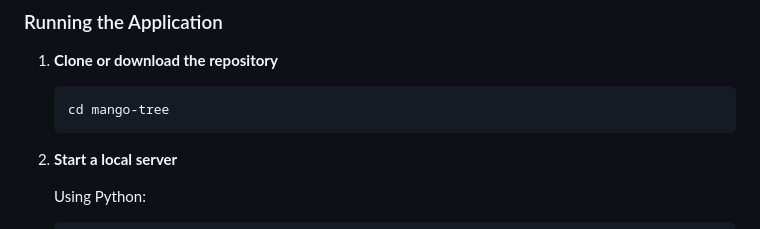
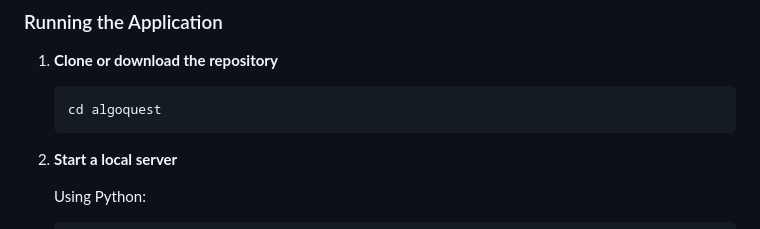
Before and after one commit to lohues/algoquest, a Markdown page: README.md, the part around the change. Rendered like a GitHub page.

Commit message:
update folder name

````diff
--- a/README.md
+++ b/README.md
@@ -38,7 +38,7 @@ Full problem descriptions that simulate real LeetCode-style questions.
 
 1. **Clone or download the repository**
    ```bash
-   cd mango-tree
+   cd algoquest
    ```
 
 2. **Start a local server**
````
